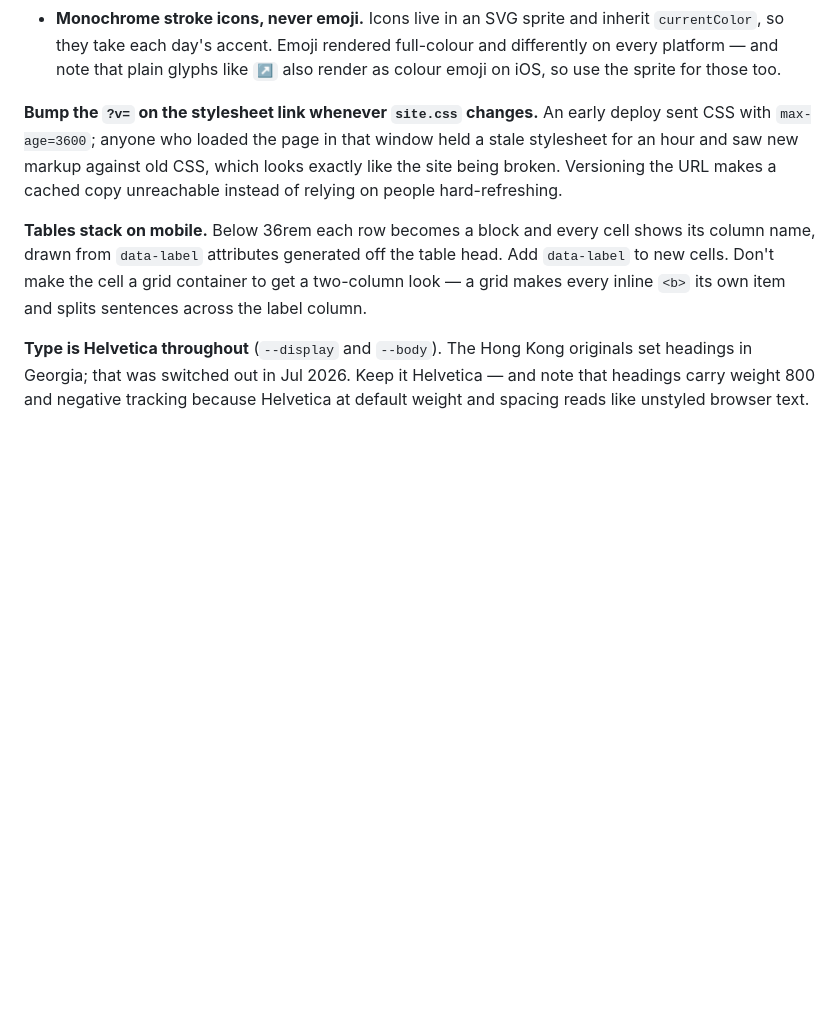
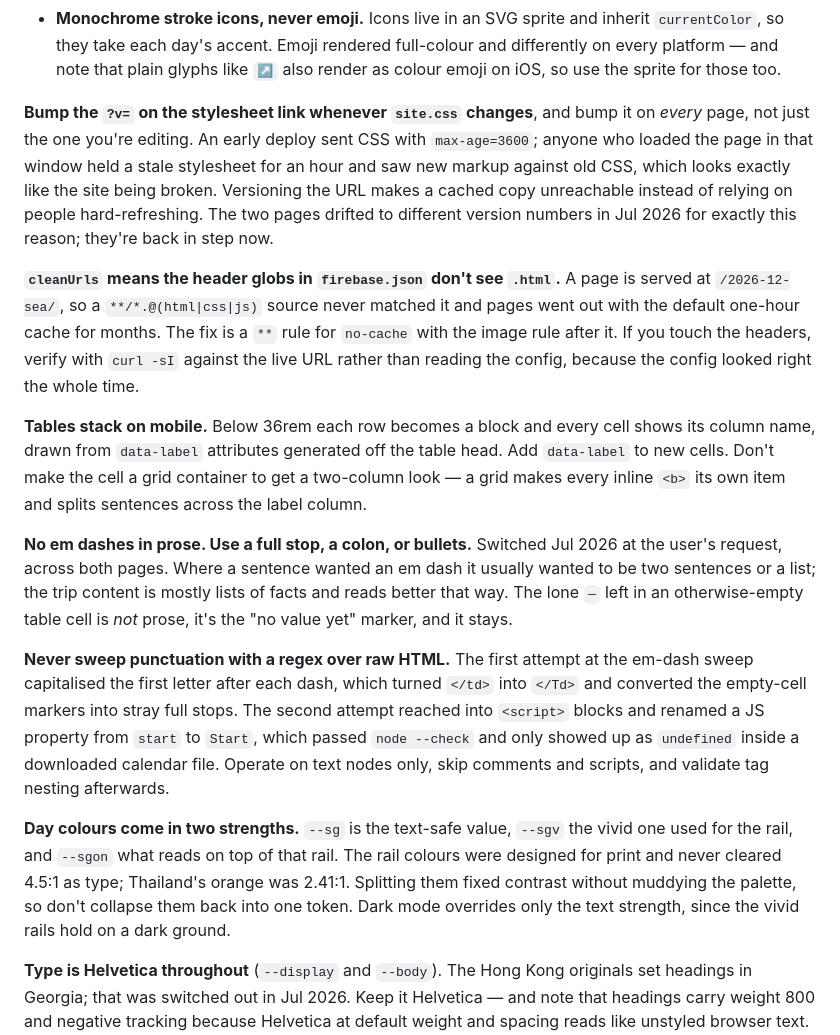
Before and after one commit to sites-9400/NY2026, a Markdown page: CLAUDE.md, the part around the change. Rendered like a GitHub page; blank space fills up the shorter version.

```diff
--- a/CLAUDE.md
+++ b/CLAUDE.md
@@ -132,17 +132,48 @@ request — don't drift back:
   full-colour and differently on every platform — and note that plain glyphs
   like `↗` also render as colour emoji on iOS, so use the sprite for those too.
 
-**Bump the `?v=` on the stylesheet link whenever `site.css` changes.** An early
-deploy sent CSS with `max-age=3600`; anyone who loaded the page in that window
-held a stale stylesheet for an hour and saw new markup against old CSS, which
-looks exactly like the site being broken. Versioning the URL makes a cached copy
-unreachable instead of relying on people hard-refreshing.
+**Bump the `?v=` on the stylesheet link whenever `site.css` changes**, and bump
+it on *every* page, not just the one you're editing. An early deploy sent CSS
+with `max-age=3600`; anyone who loaded the page in that window held a stale
+stylesheet for an hour and saw new markup against old CSS, which looks exactly
+like the site being broken. Versioning the URL makes a cached copy unreachable
+instead of relying on people hard-refreshing. The two pages drifted to different
+version numbers in Jul 2026 for exactly this reason; they're back in step now.
+
+**`cleanUrls` means the header globs in `firebase.json` don't see `.html`.** A
+page is served at `/2026-12-sea/`, so a `**/*.@(html|css|js)` source never
+matched it and pages went out with the default one-hour cache for months. The
+fix is a `**` rule for `no-cache` with the image rule after it. If you touch the
+headers, verify with `curl -sI` against the live URL rather than reading the
+config, because the config looked right the whole time.
 
 **Tables stack on mobile.** Below 36rem each row becomes a block and every cell
 shows its column name, drawn from `data-label` attributes generated off the table
 head. Add `data-label` to new cells. Don't make the cell a grid container to get
 a two-column look — a grid makes every inline `<b>` its own item and splits
 sentences across the label column.
+
+**No em dashes in prose. Use a full stop, a colon, or bullets.** Switched Jul
+2026 at the user's request, across both pages. Where a sentence wanted an em
+dash it usually wanted to be two sentences or a list; the trip content is
+mostly lists of facts and reads better that way. The lone `—` left in an
+otherwise-empty table cell is *not* prose, it's the "no value yet" marker, and
+it stays.
+
+**Never sweep punctuation with a regex over raw HTML.** The first attempt at the
+em-dash sweep capitalised the first letter after each dash, which turned `</td>`
+into `</Td>` and converted the empty-cell markers into stray full stops. The
+second attempt reached into `<script>` blocks and renamed a JS property from
+`start` to `Start`, which passed `node --check` and only showed up as
+`undefined` inside a downloaded calendar file. Operate on text nodes only, skip
+comments and scripts, and validate tag nesting afterwards.
+
+**Day colours come in two strengths.** `--sg` is the text-safe value, `--sgv`
+the vivid one used for the rail, and `--sgon` what reads on top of that rail.
+The rail colours were designed for print and never cleared 4.5:1 as type;
+Thailand's orange was 2.41:1. Splitting them fixed contrast without muddying
+the palette, so don't collapse them back into one token. Dark mode overrides
+only the text strength, since the vivid rails hold on a dark ground.
 
 **Type is Helvetica throughout** (`--display` and `--body`). The Hong Kong
 originals set headings in Georgia; that was switched out in Jul 2026. Keep it
```
Also changed, not shown: 2026-12-SEA/notes/planning.md (+40 -0 lines), 1 other file.
